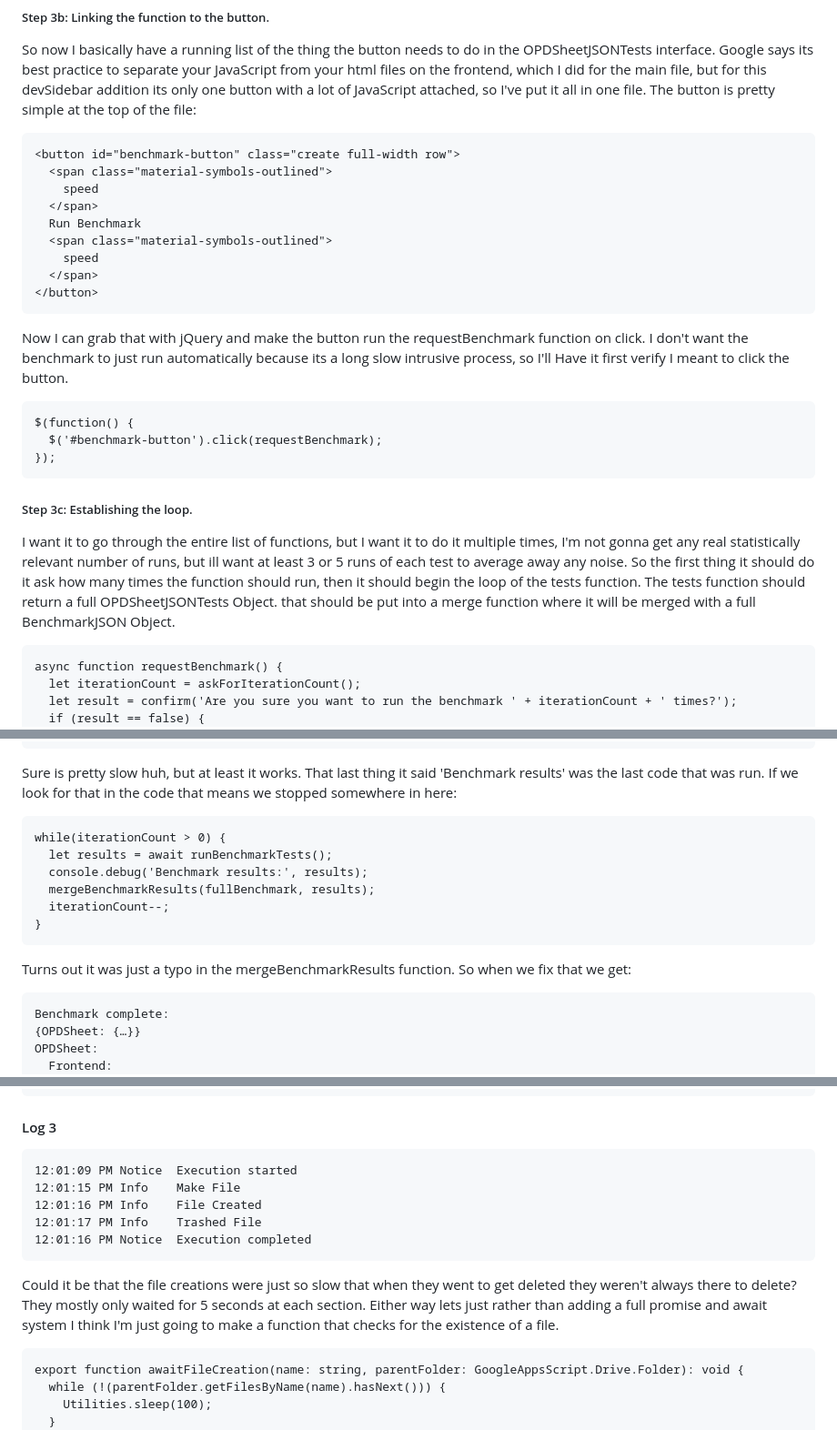
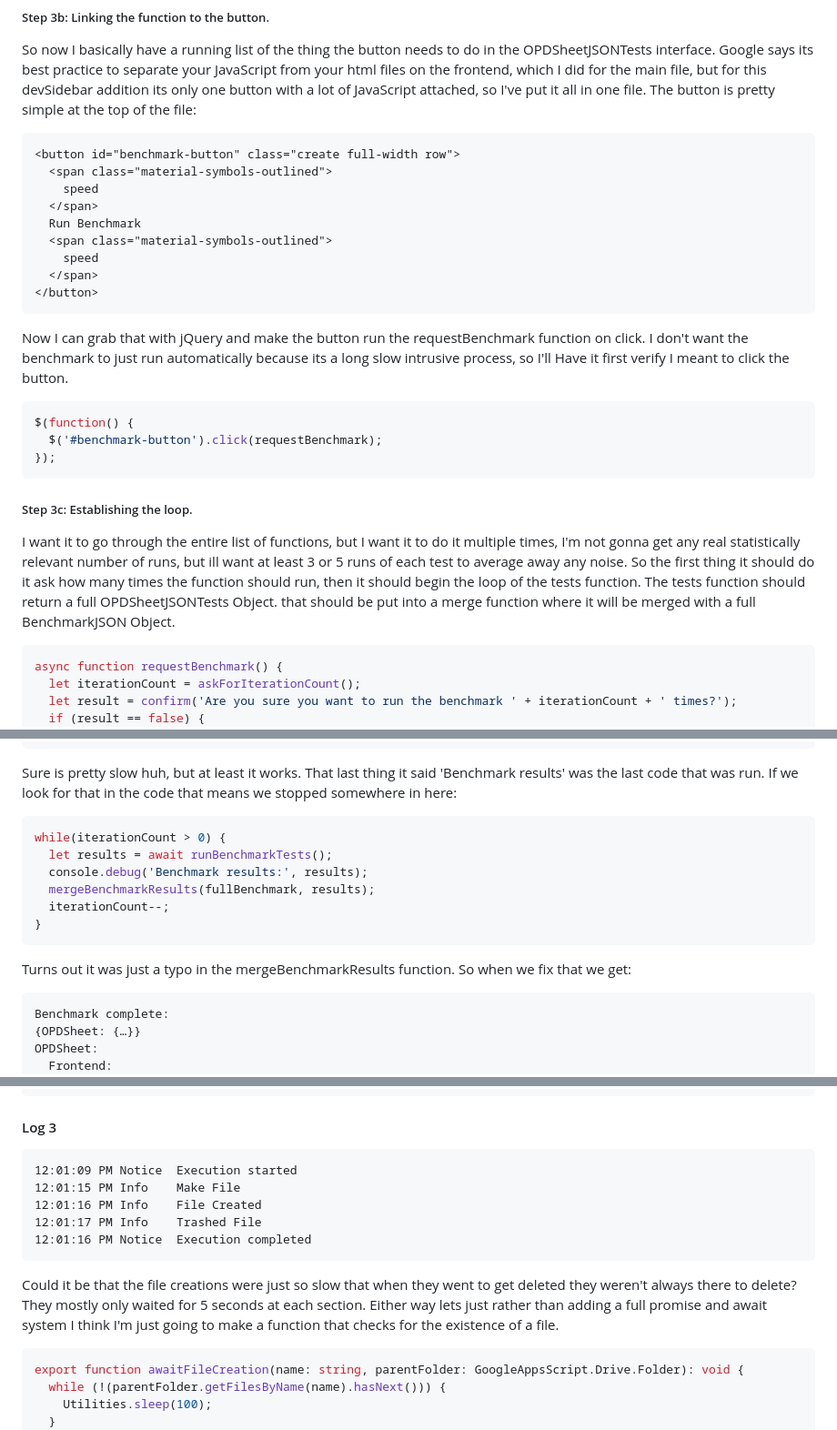
Before and after one commit to LookItVal/OutpostProjectManager, a Markdown page: case studies/1.3.0.md, 3 parts joined by grey strips. Shown at 91% size. Rendered like a GitHub page.

````diff
--- a/case studies/1.3.0.md
+++ b/case studies/1.3.0.md
@@ -119,7 +119,7 @@ export interface BenchmarkJSON {
 ```
 ##### Step 3b: Linking the function to the button.
 So now I basically have a running list of the thing the button needs to do in the OPDSheetJSONTests interface. Google says its best practice to separate your JavaScript from your html files on the frontend, which I did for the main file, but for this devSidebar addition its only one button with a lot of JavaScript attached, so I've put it all in one file. The button is pretty simple at the top of the file:
-```
+```HTML
 <button id="benchmark-button" class="create full-width row">
   <span class="material-symbols-outlined">
     speed
@@ -131,14 +131,14 @@ So now I basically have a running list of the thing the button needs to do in th
 </button>
 ```
 Now I can grab that with jQuery and make the button run the requestBenchmark function on click. I don't want the benchmark to just run automatically because its a long slow intrusive process, so I'll Have it first verify I meant to click the button.
-```
+```JavaScript
 $(function() {
   $('#benchmark-button').click(requestBenchmark);
 });
 ```
 ##### Step 3c: Establishing the loop.
 I want it to go through the entire list of functions, but I want it to do it multiple times, I'm not gonna get any real statistically relevant number of runs, but ill want at least 3 or 5 runs of each test to average away any noise. So the first thing it should do it ask how many times the function should run, then it should begin the loop of the tests function. The tests function should return a full OPDSheetJSONTests Object. that should be put into a merge function where it will be merged with a full BenchmarkJSON Object.
-```
+```JavaScript
 async function requestBenchmark() {
   let iterationCount = askForIterationCount();
   let result = confirm('Are you sure you want to run the benchmark ' + iterationCount + ' times?');
@@ -356,7 +356,7 @@ Object
   openChangelog: 1095.699999988079
 ```
 Sure is pretty slow huh, but at least it works. That last thing it said 'Benchmark results' was the last code that was run. If we look for that in the code that means we stopped somewhere in here:
-```
+```JavaScript
 while(iterationCount > 0) {
   let results = await runBenchmarkTests();
   console.debug('Benchmark results:', results);
@@ -365,7 +365,7 @@ while(iterationCount > 0) {
 }
 ```
 Turns out it was just a typo in the mergeBenchmarkResults function. So when we fix that we get:
-```
+```json
 Benchmark complete:
 {OPDSheet: {…}}
 OPDSheet:
@@ -552,7 +552,7 @@ With this chunk of code I was able to visualize how intermittently slow the make
 11:59:39 AM	Notice	Execution completed
 ```
 #### Log 3
-```
+```log
 12:01:09 PM	Notice	Execution started
 12:01:15 PM	Info	Make File
 12:01:16 PM	Info	File Created
@@ -562,7 +562,7 @@ With this chunk of code I was able to visualize how intermittently slow the make
 
 Could it be that the file creations were just so slow that when they went to get deleted they weren't always there to delete? They mostly only waited for 5 seconds at each section. Either way lets just rather than adding a full promise and await system I think I'm just going to make a function that checks for the existence of a file.
 
-```
+```TypeScript
 export function awaitFileCreation(name: string, parentFolder: GoogleAppsScript.Drive.Folder): void {
   while (!(parentFolder.getFilesByName(name).hasNext())) {
     Utilities.sleep(100);
````
Also changed, not shown: other parts of case studies/1.3.0.md (+8 -8 lines), README.md (+2 -2 lines).
